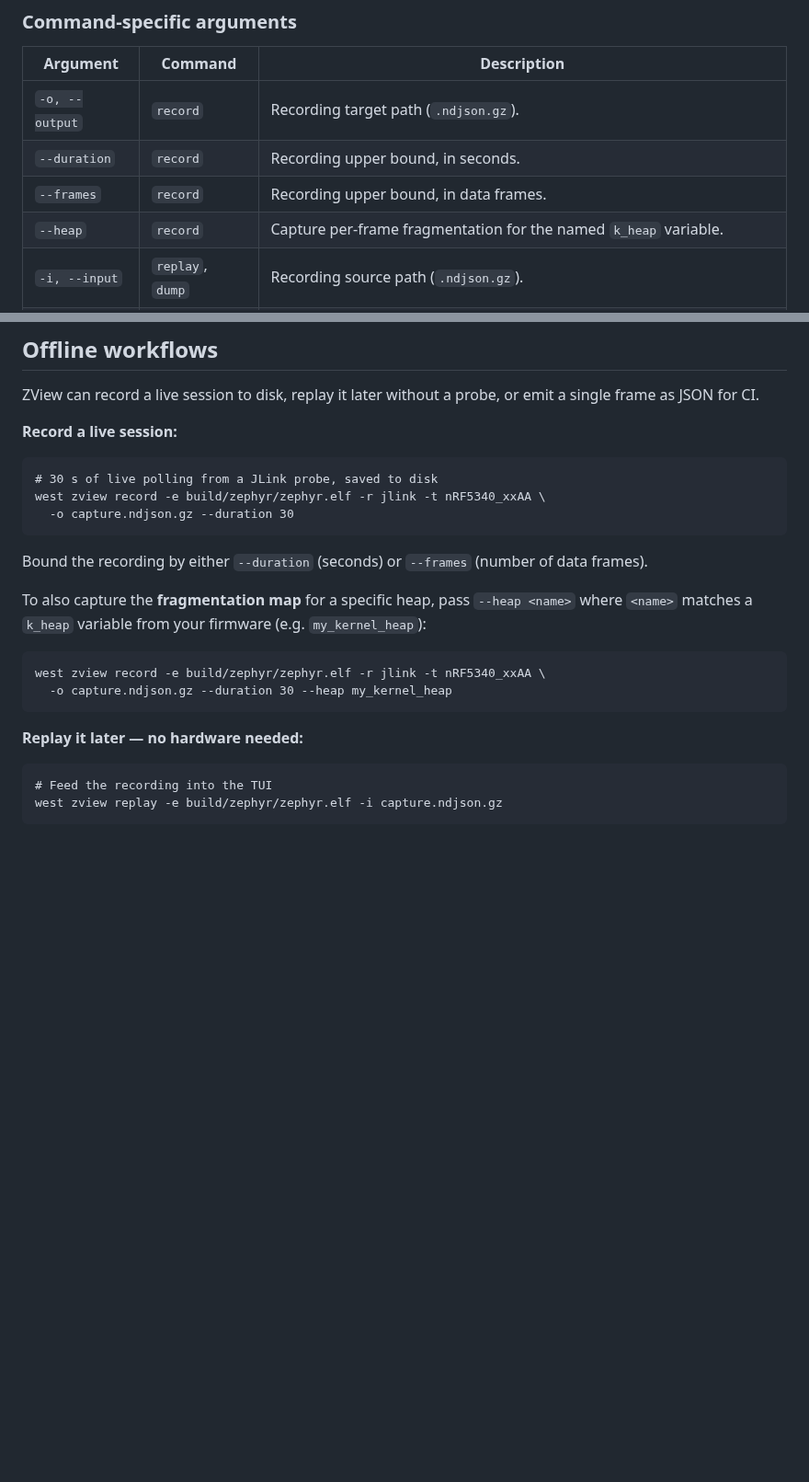
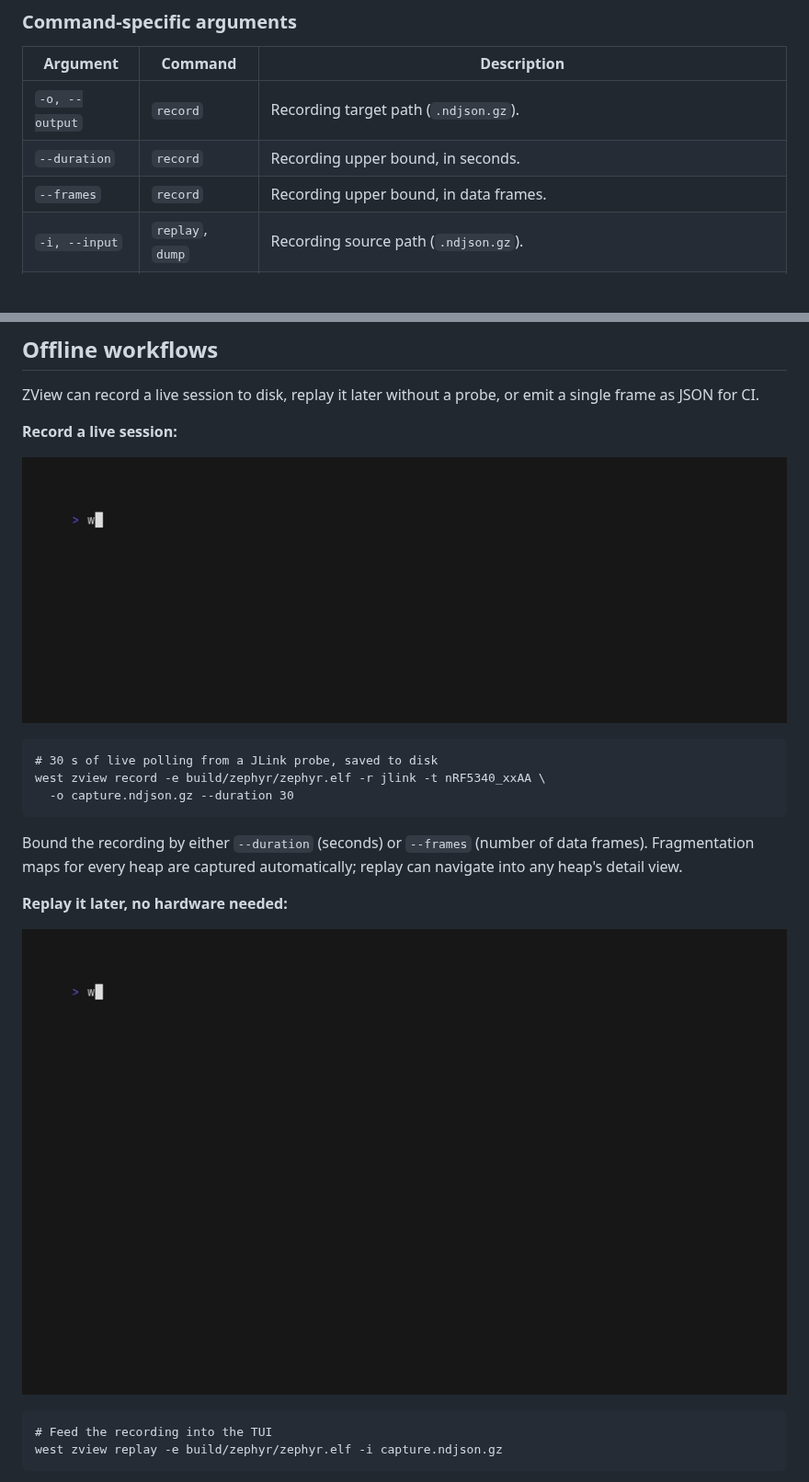
Before and after one commit to wkhadgar/zview, a Markdown page: README.md, 2 parts joined by grey strips. Shown at 92% size. Rendered like a GitHub page; pictures changed too: docs/assets/record_session.gif (added), docs/assets/replay_session.gif (added); blank space fills up the shorter version.

Commit message:
docs: update documentation for the offline commands
Signed-off-by: Paulo Santos <pauloxrms@gmail.com>

````diff
--- a/README.md
+++ b/README.md
@@ -92,7 +92,6 @@ ZView is invoked through one of four commands. Bare `zview ...` is a shortcut fo
 | `-o, --output` | `record` | Recording target path (`.ndjson.gz`). |
 | `--duration` | `record` | Recording upper bound, in seconds. |
 | `--frames` | `record` | Recording upper bound, in data frames. |
-| `--heap` | `record` | Capture per-frame fragmentation for the named `k_heap` variable. |
 | `-i, --input` | `replay`, `dump` | Recording source path (`.ndjson.gz`). |
 | `--no-pacing` | `replay` | Drain the recording as fast as possible instead of honoring its wall-clock cadence. |
 | `--frame` | `dump` | Which polling frame to emit (1-indexed; default: `1`). |
@@ -167,22 +166,19 @@ ZView can record a live session to disk, replay it later without a probe, or emi
 
 **Record a live session:**
 
+![Record a session](docs/assets/record_session.gif)
+
 ```
 # 30 s of live polling from a JLink probe, saved to disk
 west zview record -e build/zephyr/zephyr.elf -r jlink -t nRF5340_xxAA \
   -o capture.ndjson.gz --duration 30
 ```
 
-Bound the recording by either `--duration` (seconds) or `--frames` (number of data frames).
+Bound the recording by either `--duration` (seconds) or `--frames` (number of data frames). Fragmentation maps for every heap are captured automatically; replay can navigate into any heap's detail view.
 
-To also capture the **fragmentation map** for a specific heap, pass `--heap <name>` where `<name>` matches a `k_heap` variable from your firmware (e.g. `my_kernel_heap`):
+**Replay it later, no hardware needed:**
 
-```
-west zview record -e build/zephyr/zephyr.elf -r jlink -t nRF5340_xxAA \
-  -o capture.ndjson.gz --duration 30 --heap my_kernel_heap
-```
-
-**Replay it later — no hardware needed:**
+![Replay a recording](docs/assets/replay_session.gif)
 
 ```
 # Feed the recording into the TUI
````
Also changed, not shown: other parts of README.md (+2 -0 lines), README_pip.md (+0 -1 lines), docs/assets/dump_json.gif (added).
